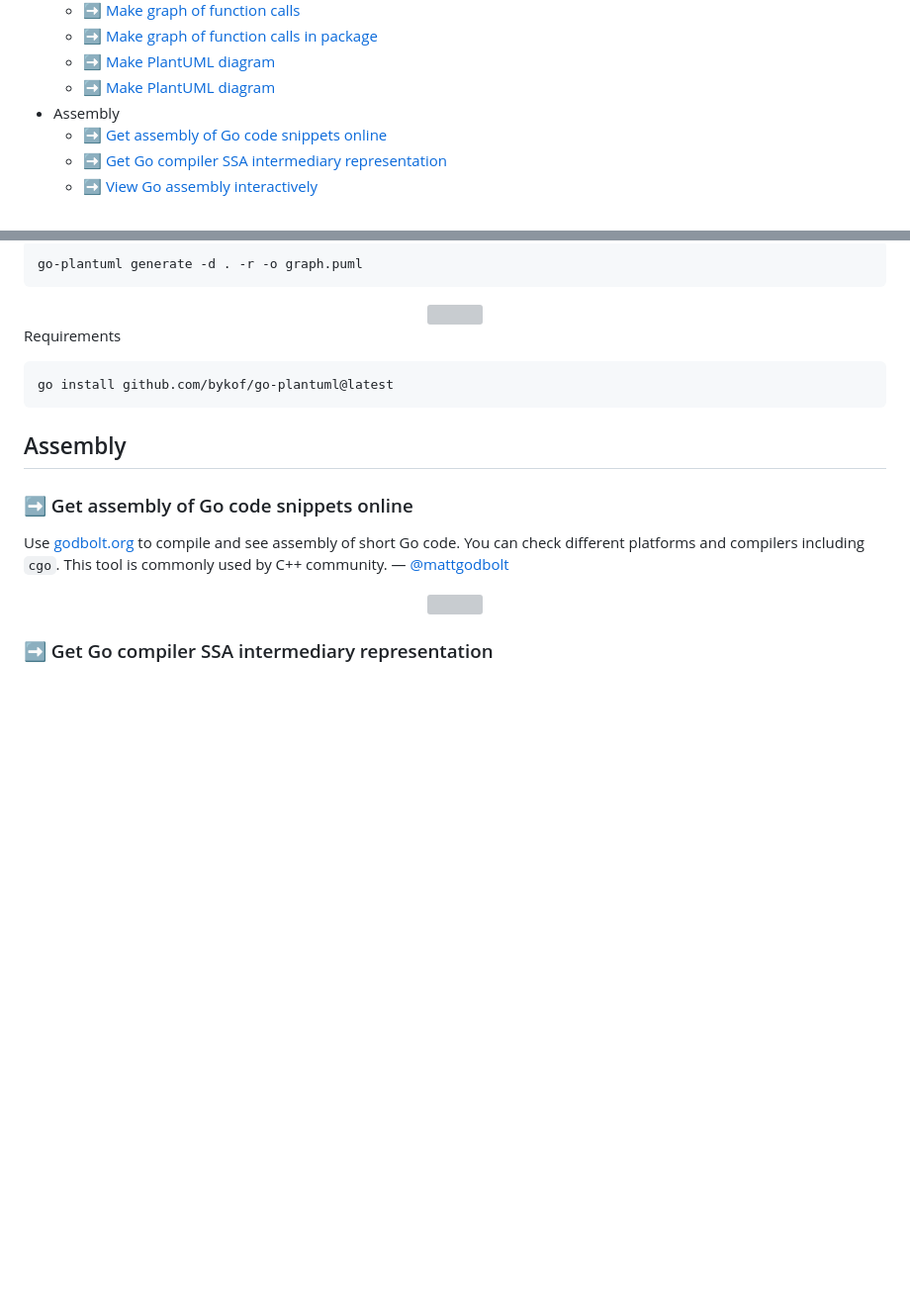
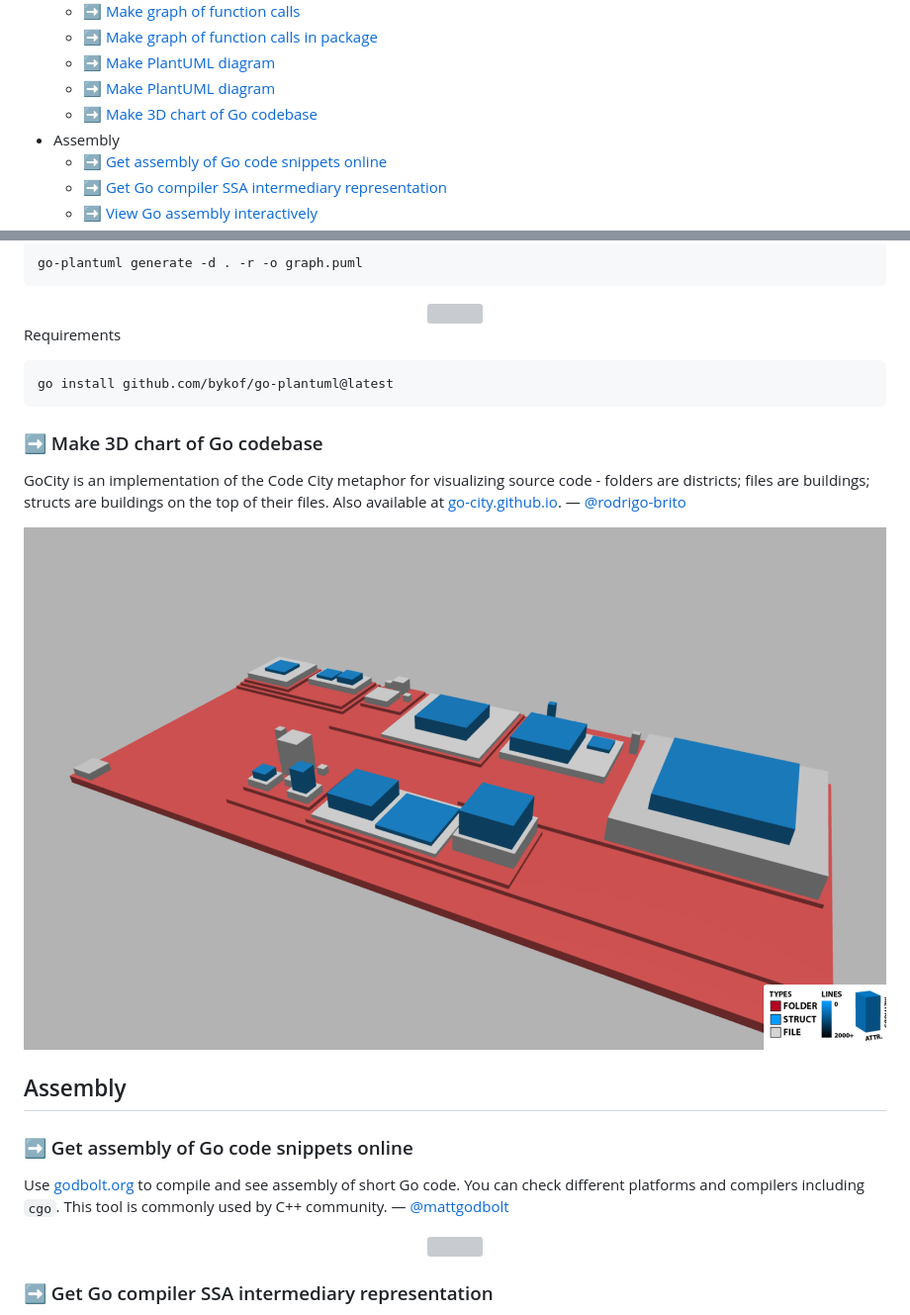
Before and after one commit to nikolaydubina/go-recipes, a Markdown page: README.md, 2 parts joined by grey strips. Shown at 99% size. Drawn GitHub-style; pictures changed too: img/gocity.png (added); blank space fills up the shorter version; grey boxes are pictures that could not be loaded.

Commit message:
+gocity (#70)

````diff
--- a/README.md
+++ b/README.md
@@ -37,6 +37,7 @@
    + [➡ Make graph of function calls in package](#-make-graph-of-function-calls-in-package)
    + [➡ Make PlantUML diagram](#-make-plantuml-diagram)
    + [➡ Make PlantUML diagram](#-make-plantuml-diagram)
+   + [➡ Make 3D chart of Go codebase](#-make-3d-chart-of-go-codebase)
  - Assembly
    + [➡ Get assembly of Go code snippets online](#-get-assembly-of-go-code-snippets-online)
    + [➡ Get Go compiler SSA intermediary representation](#-get-go-compiler-ssa-intermediary-representation)
@@ -563,6 +564,14 @@ Requirements
 go install github.com/bykof/go-plantuml@latest
 ```
 
+### ➡ Make 3D chart of Go codebase
+
+GoCity is an implementation of the Code City metaphor for visualizing source code - folders are districts; files are buildings; structs are buildings on the top of their files. Also available at [go-city.github.io](https://go-city.github.io). — [@rodrigo-brito](https://github.com/rodrigo-brito)
+
+<div align="center"><img src="img/gocity.png" style="margin: 8px; max-height: 640px;"></div>
+
+
+
 ## Assembly
 
 ### ➡ Get assembly of Go code snippets online
````
Also changed, not shown: 1 other file.
